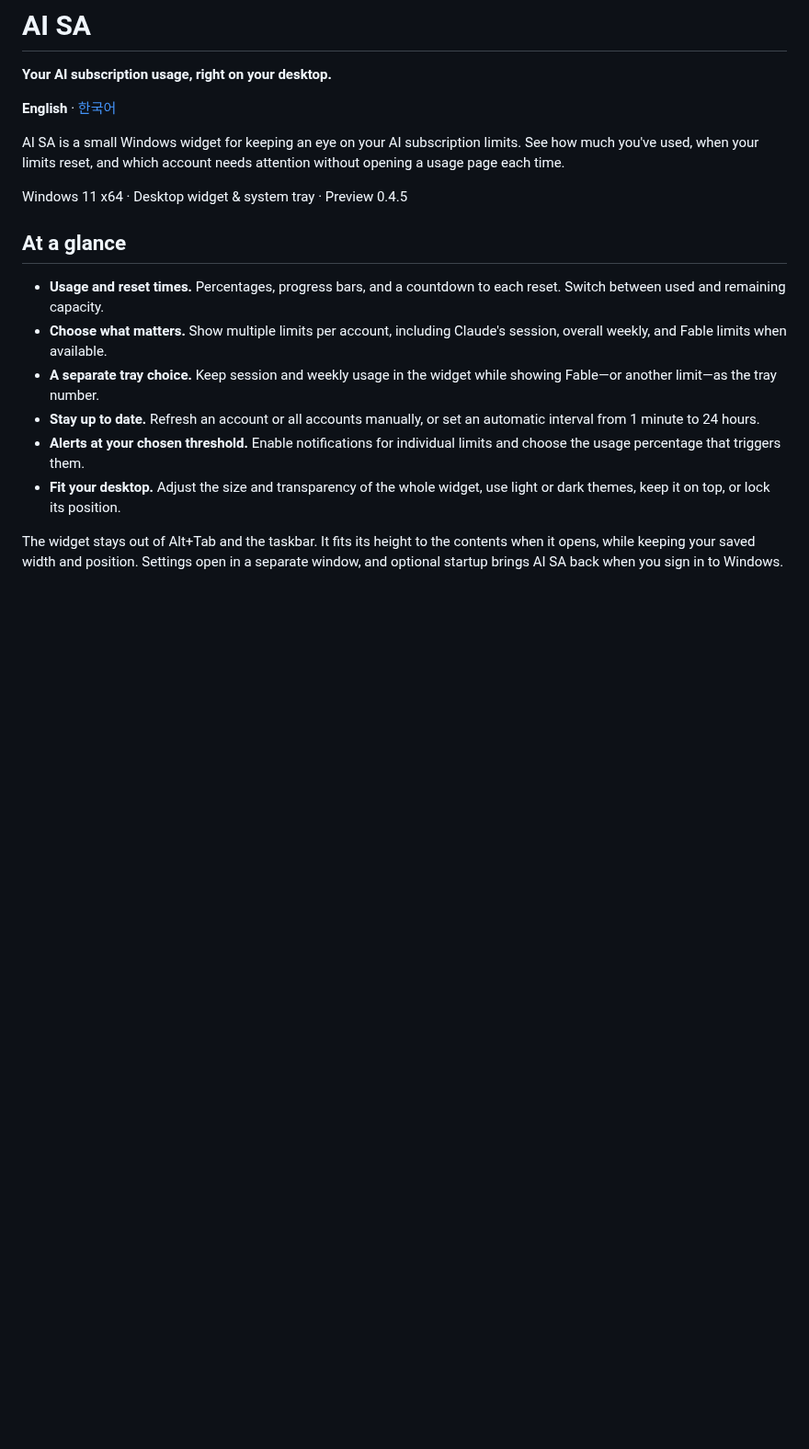
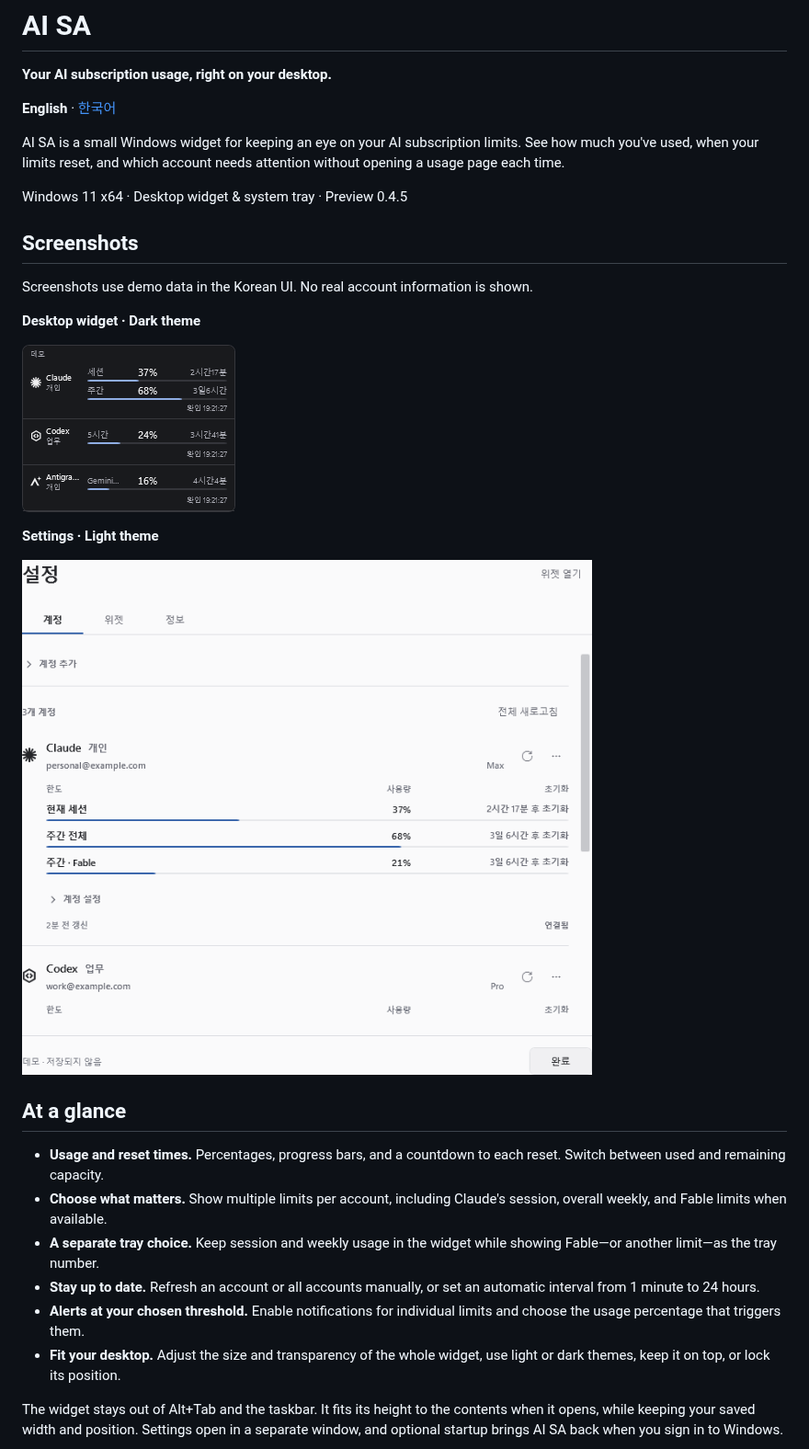
Before and after one commit to osias10/ai-sa-usage, a Markdown page: README.md, the part around the change. Shown at 92% size. GitHub-like rendering; pictures changed too: docs/images/settings-light.png (added), docs/images/widget-dark.png (added); blank space fills up the shorter version.

```diff
--- a/README.md
+++ b/README.md
@@ -7,6 +7,18 @@
 AI SA is a small Windows widget for keeping an eye on your AI subscription limits. See how much you've used, when your limits reset, and which account needs attention without opening a usage page each time.
 
 Windows 11 x64 · Desktop widget & system tray · Preview 0.4.5
+
+## Screenshots
+
+Screenshots use demo data in the Korean UI. No real account information is shown.
+
+**Desktop widget · Dark theme**
+
+![AI SA compact widget with usage gauges and reset countdowns for Claude, Codex, and Antigravity](docs/images/widget-dark.png)
+
+**Settings · Light theme**
+
+![AI SA account settings showing Claude session, weekly, and Fable usage with demo accounts](docs/images/settings-light.png)
 
 ## At a glance
 
```
Also changed, not shown: README.ko.md (+12 -0 lines).
